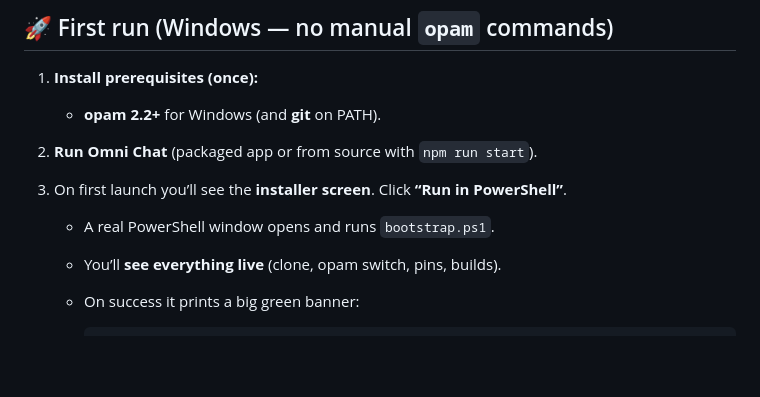
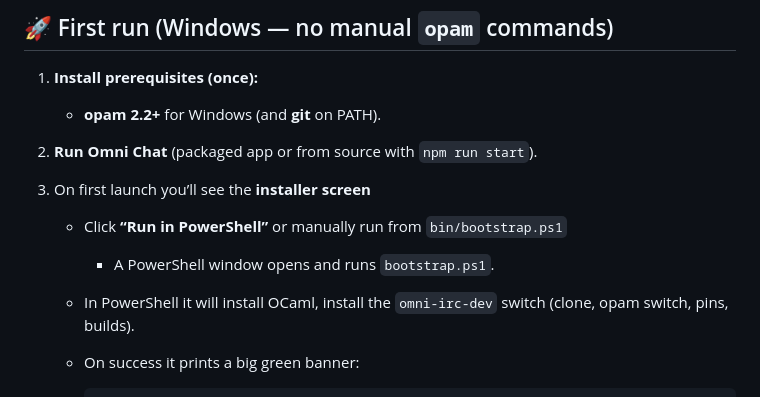
Before and after one commit to jesse-greathouse/omni-chat, a Markdown page: README.md, the part around the change. GitHub-like rendering; blank space fills up the shorter version.

Commit message:
updated README to more clearly communicate how the bootstrap script gets run in PowerShell

````diff
--- a/README.md
+++ b/README.md
@@ -16,10 +16,10 @@ A minimal, multi-platform IRC client.
 
 2. **Run Omni Chat** (packaged app or from source with `npm run start`).
 
-3. On first launch you’ll see the **installer screen**. Click **“Run in PowerShell”**.
-
-   * A real PowerShell window opens and runs `bootstrap.ps1`.
-   * You’ll **see everything live** (clone, opam switch, pins, builds).
+3. On first launch you’ll see the **installer screen**
+   * Click **“Run in PowerShell”** or manually run from `bin/bootstrap.ps1`
+     * A PowerShell window opens and runs `bootstrap.ps1`.
+   * In PowerShell it will install OCaml, install the `omni-irc-dev` switch (clone, opam switch, pins, builds).
    * On success it prints a big green banner:
 
      ```sh
````
